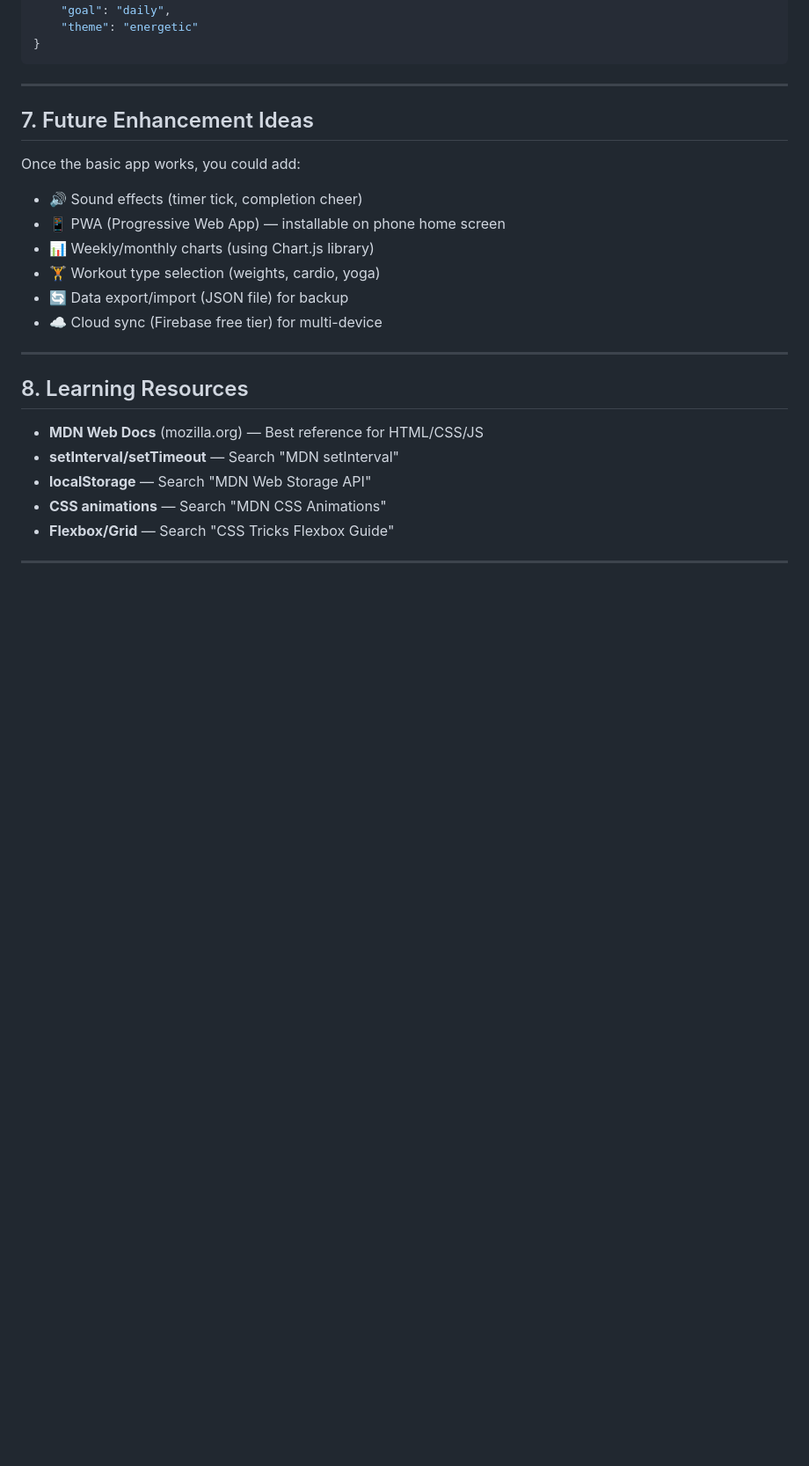
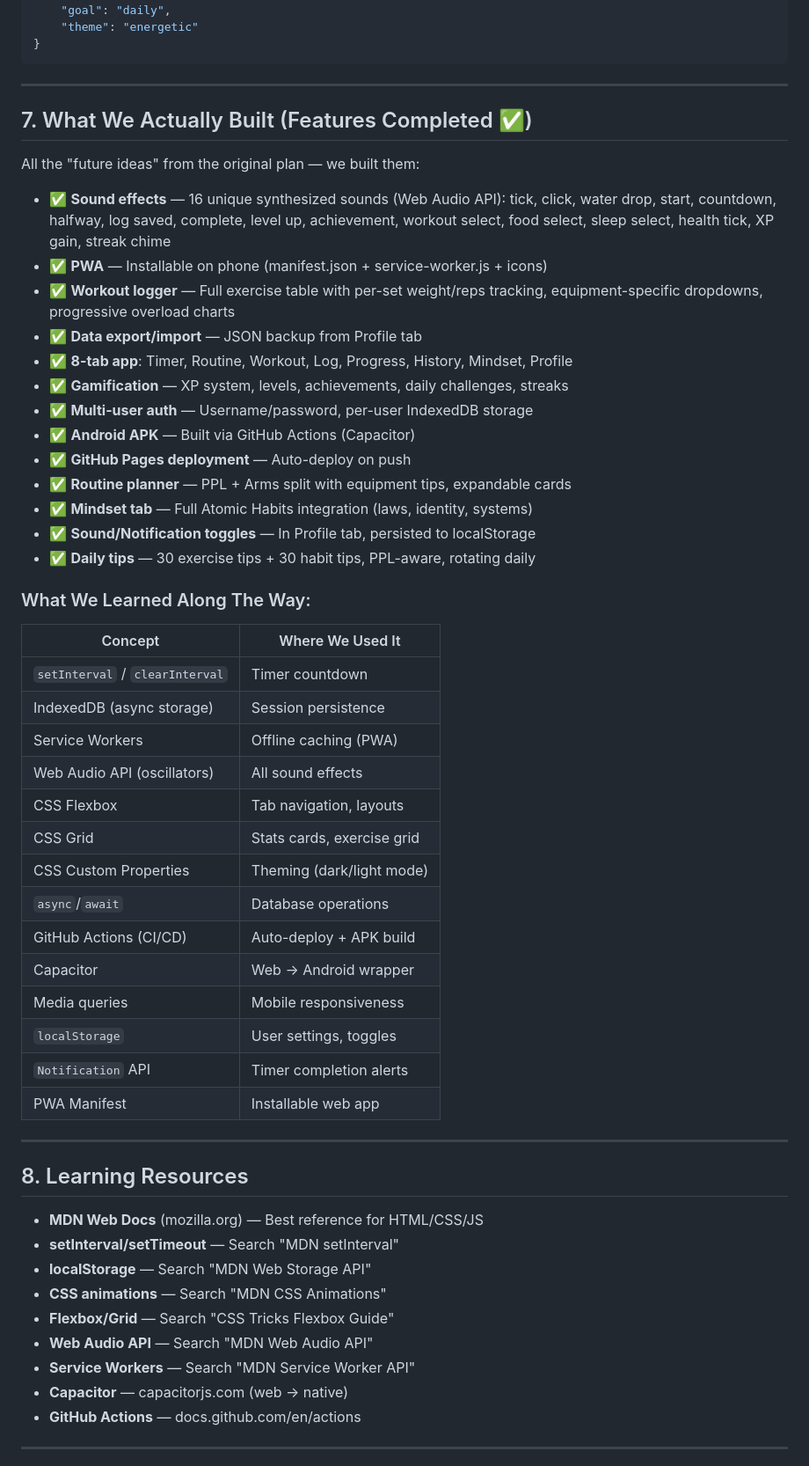
Before and after one commit to saiganesfb/FitTimer9min, a Markdown page: Documentation/01_Learning_and_Concepts.md, the part around one of its changes. Shown at 88% size. GitHub-like rendering; blank space fills up the shorter version.

Commit message:
docs: add deployment guide, bug fix log, update learning concepts with completed features

```diff
--- a/Documentation/01_Learning_and_Concepts.md
+++ b/Documentation/01_Learning_and_Concepts.md
@@ -214,15 +214,42 @@ User settings:
 
 ---
 
-## 7. Future Enhancement Ideas
+## 7. What We Actually Built (Features Completed ✅)
 
-Once the basic app works, you could add:
-- 🔊 Sound effects (timer tick, completion cheer)
-- 📱 PWA (Progressive Web App) — installable on phone home screen
-- 📊 Weekly/monthly charts (using Chart.js library)
-- 🏋️ Workout type selection (weights, cardio, yoga)
-- 🔄 Data export/import (JSON file) for backup
-- ☁️ Cloud sync (Firebase free tier) for multi-device
+All the "future ideas" from the original plan — we built them:
+
+- ✅ **Sound effects** — 16 unique synthesized sounds (Web Audio API): tick, click, water drop, start, countdown, halfway, log saved, complete, level up, achievement, workout select, food select, sleep select, health tick, XP gain, streak chime
+- ✅ **PWA** — Installable on phone (manifest.json + service-worker.js + icons)
+- ✅ **Workout logger** — Full exercise table with per-set weight/reps tracking, equipment-specific dropdowns, progressive overload charts
+- ✅ **Data export/import** — JSON backup from Profile tab
+- ✅ **8-tab app**: Timer, Routine, Workout, Log, Progress, History, Mindset, Profile
+- ✅ **Gamification** — XP system, levels, achievements, daily challenges, streaks
+- ✅ **Multi-user auth** — Username/password, per-user IndexedDB storage
+- ✅ **Android APK** — Built via GitHub Actions (Capacitor)
+- ✅ **GitHub Pages deployment** — Auto-deploy on push
+- ✅ **Routine planner** — PPL + Arms split with equipment tips, expandable cards
+- ✅ **Mindset tab** — Full Atomic Habits integration (laws, identity, systems)
+- ✅ **Sound/Notification toggles** — In Profile tab, persisted to localStorage
+- ✅ **Daily tips** — 30 exercise tips + 30 habit tips, PPL-aware, rotating daily
+
+### What We Learned Along The Way:
+
+| Concept | Where We Used It |
+|---------|-----------------|
+| `setInterval` / `clearInterval` | Timer countdown |
+| IndexedDB (async storage) | Session persistence |
+| Service Workers | Offline caching (PWA) |
+| Web Audio API (oscillators) | All sound effects |
+| CSS Flexbox | Tab navigation, layouts |
+| CSS Grid | Stats cards, exercise grid |
+| CSS Custom Properties | Theming (dark/light mode) |
+| `async`/`await` | Database operations |
+| GitHub Actions (CI/CD) | Auto-deploy + APK build |
+| Capacitor | Web → Android wrapper |
+| Media queries | Mobile responsiveness |
+| `localStorage` | User settings, toggles |
+| `Notification` API | Timer completion alerts |
+| PWA Manifest | Installable web app |
 
 ---
 
@@ -233,6 +260,10 @@ Once the basic app works, you could add:
 - **localStorage** — Search "MDN Web Storage API"
 - **CSS animations** — Search "MDN CSS Animations"
 - **Flexbox/Grid** — Search "CSS Tricks Flexbox Guide"
+- **Web Audio API** — Search "MDN Web Audio API"
+- **Service Workers** — Search "MDN Service Worker API"
+- **Capacitor** — capacitorjs.com (web → native)
+- **GitHub Actions** — docs.github.com/en/actions
 
 ---
 
```
Also changed, not shown: other parts of Documentation/01_Learning_and_Concepts.md (+17 -1 lines), Documentation/03_Deployment_and_Distribution.md (added, +171 -0 lines), Documentation/04_Bug_Fixes_and_Debugging.md (added, +201 -0 lines).
